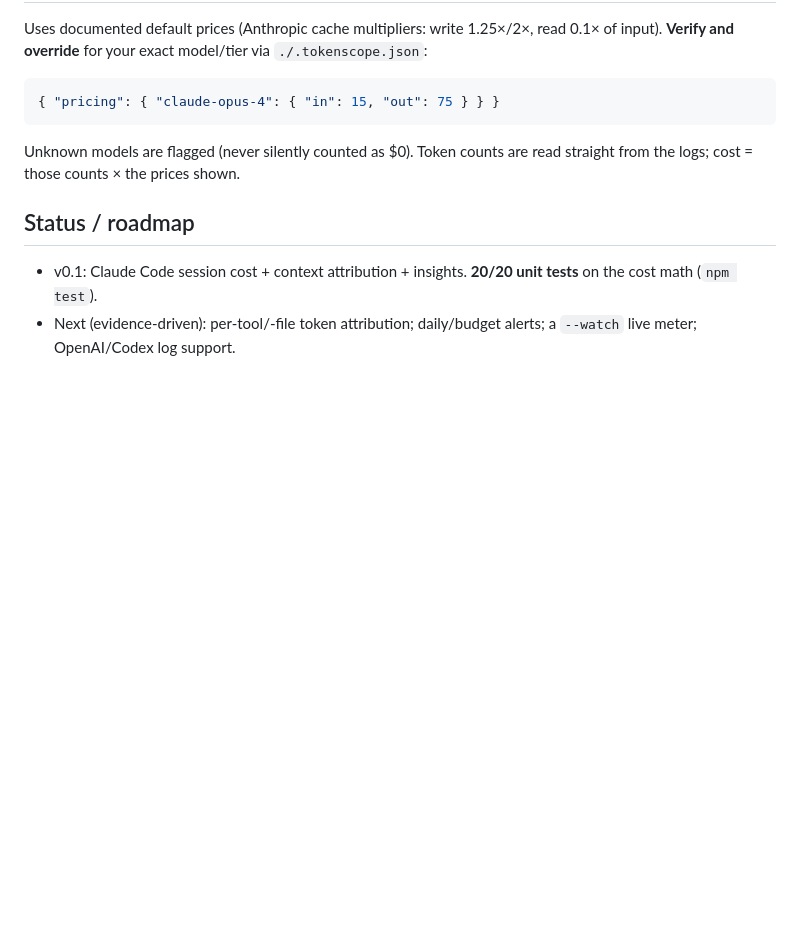
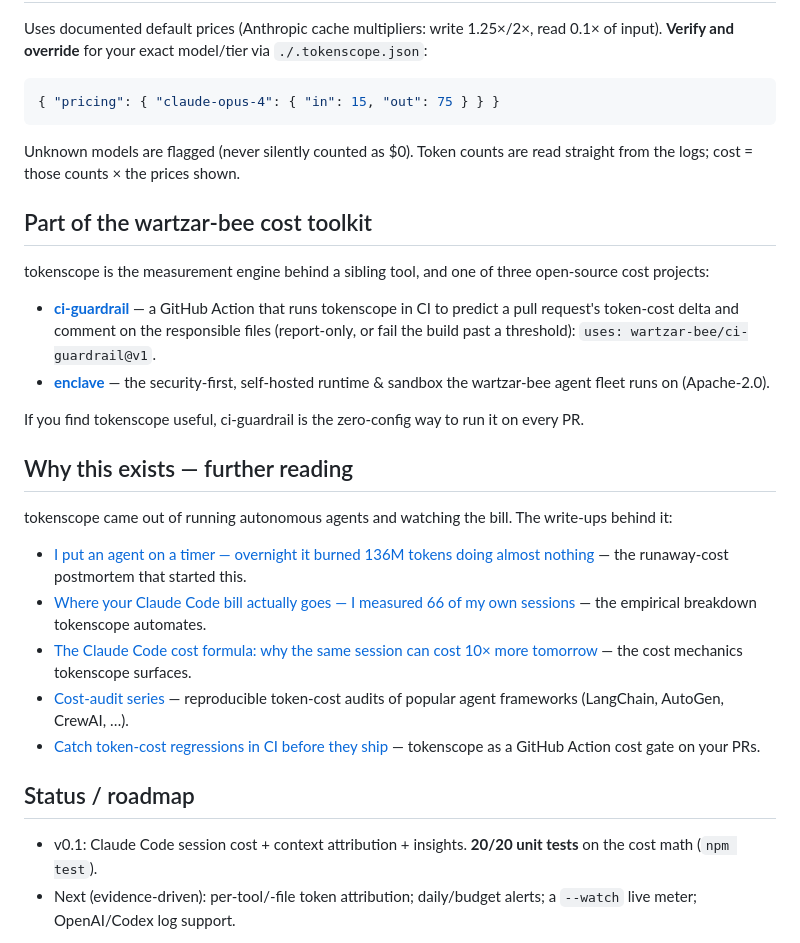
Before and after one commit to wartzar-bee/tokenscope, a Markdown page: README.md, the part around one of its changes. Rendered like a GitHub page; blank space fills up the shorter version.

````diff
--- a/README.md
+++ b/README.md
@@ -69,6 +94,21 @@ Uses documented default prices (Anthropic cache multipliers: write 1.25×/2×, r
 ```
 Unknown models are flagged (never silently counted as $0). Token counts are read straight from the logs; cost = those counts × the prices shown.
 
+## Part of the wartzar-bee cost toolkit
+tokenscope is the measurement engine behind a sibling tool, and one of three open-source cost projects:
+- [**ci-guardrail**](https://github.com/wartzar-bee/ci-guardrail) — a GitHub Action that runs tokenscope in CI to predict a pull request's token-cost delta and comment on the responsible files (report-only, or fail the build past a threshold): `uses: wartzar-bee/ci-guardrail@v1`.
+- [**enclave**](https://github.com/wartzar-bee/enclave) — the security-first, self-hosted runtime & sandbox the wartzar-bee agent fleet runs on (Apache-2.0).
+
+If you find tokenscope useful, ci-guardrail is the zero-config way to run it on every PR.
+
+## Why this exists — further reading
+tokenscope came out of running autonomous agents and watching the bill. The write-ups behind it:
+- [I put an agent on a timer — overnight it burned 136M tokens doing almost nothing](https://dev.to/wartzarbee/i-put-an-ai-agent-on-a-timer-overnight-it-burned-136m-tokens-doing-almost-nothing-2ae2) — the runaway-cost postmortem that started this.
+- [Where your Claude Code bill actually goes — I measured 66 of my own sessions](https://dev.to/wartzarbee/where-your-claude-code-bill-actually-goes-i-measured-66-of-my-own-sessions-471e) — the empirical breakdown tokenscope automates.
+- [The Claude Code cost formula: why the same session can cost 10× more tomorrow](https://dev.to/wartzarbee/the-claude-code-cost-formula-why-the-same-session-can-cost-10x-more-tomorrow-16df) — the cost mechanics tokenscope surfaces.
+- [Cost-audit series](https://dev.to/wartzarbee/langchain-cost-audit-what-conversationbuffermemory-actually-costs-you-at-scale-4f8n) — reproducible token-cost audits of popular agent frameworks (LangChain, AutoGen, CrewAI, …).
+- [Catch token-cost regressions in CI before they ship](https://dev.to/wartzarbee/catch-token-cost-regressions-in-ci-before-they-ship-35o3) — tokenscope as a GitHub Action cost gate on your PRs.
+
 ## Status / roadmap
 - v0.1: Claude Code session cost + context attribution + insights. **20/20 unit tests** on the cost math (`npm test`).
 - Next (evidence-driven): per-tool/-file token attribution; daily/budget alerts; a `--watch` live meter; OpenAI/Codex log support.
````
Also changed, not shown: other parts of README.md (+25 -0 lines).
